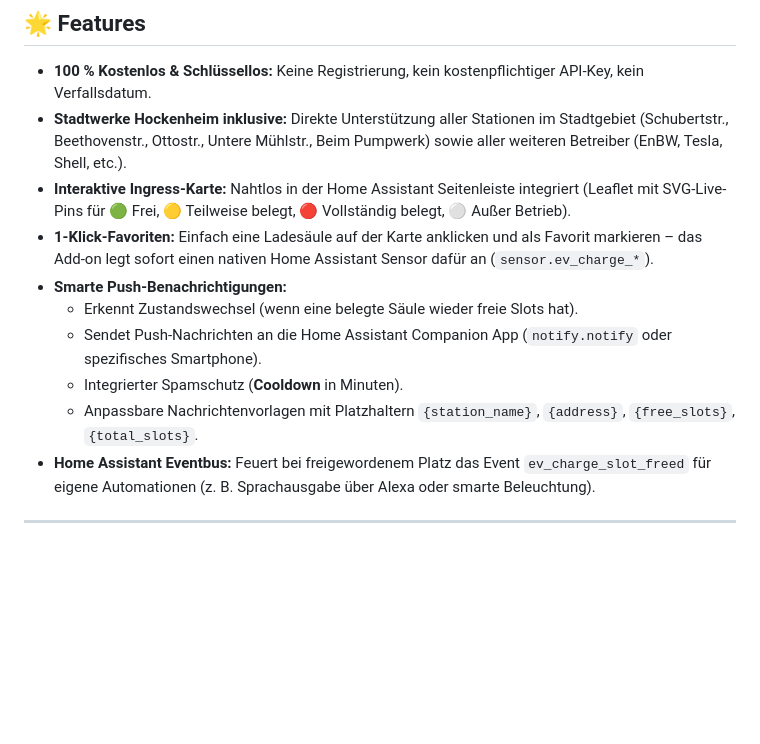
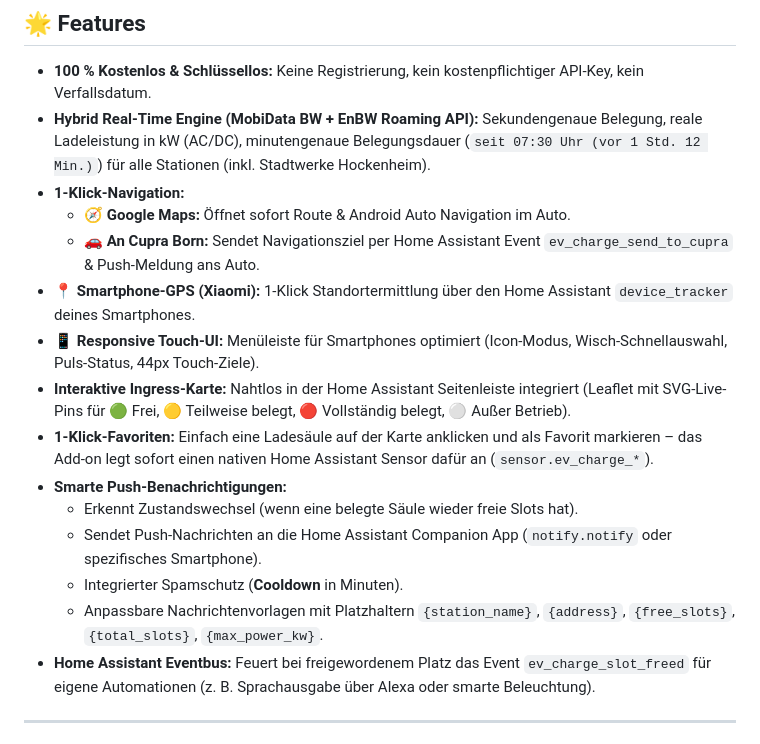
Before and after one commit to Ommi1976/ha-ev-charge-live, a Markdown page: README.md, the part around the change. Rendered like a GitHub page; blank space fills up the shorter version.

Commit message:
docs: update features in README.md for v1.2.0

```diff
--- a/README.md
+++ b/README.md
@@ -9,14 +9,19 @@ Speziell vorkonfiguriert für alle Ladestationen der **Stadtwerke Hockenheim** s
 ## 🌟 Features
 
 * **100 % Kostenlos & Schlüssellos:** Keine Registrierung, kein kostenpflichtiger API-Key, kein Verfallsdatum.
-* **Stadtwerke Hockenheim inklusive:** Direkte Unterstützung aller Stationen im Stadtgebiet (Schubertstr., Beethovenstr., Ottostr., Untere Mühlstr., Beim Pumpwerk) sowie aller weiteren Betreiber (EnBW, Tesla, Shell, etc.).
+* **Hybrid Real-Time Engine (MobiData BW + EnBW Roaming API):** Sekundengenaue Belegung, reale Ladeleistung in kW (AC/DC), minutengenaue Belegungsdauer (`seit 07:30 Uhr (vor 1 Std. 12 Min.)`) für alle Stationen (inkl. Stadtwerke Hockenheim).
+* **1-Klick-Navigation:**
+  * 🧭 **Google Maps:** Öffnet sofort Route & Android Auto Navigation im Auto.
+  * 🚗 **An Cupra Born:** Sendet Navigationsziel per Home Assistant Event `ev_charge_send_to_cupra` & Push-Meldung ans Auto.
+* **📍 Smartphone-GPS (Xiaomi):** 1-Klick Standortermittlung über den Home Assistant `device_tracker` deines Smartphones.
+* **📱 Responsive Touch-UI:** Menüleiste für Smartphones optimiert (Icon-Modus, Wisch-Schnellauswahl, Puls-Status, 44px Touch-Ziele).
 * **Interaktive Ingress-Karte:** Nahtlos in der Home Assistant Seitenleiste integriert (Leaflet mit SVG-Live-Pins für 🟢 Frei, 🟡 Teilweise belegt, 🔴 Vollständig belegt, ⚪ Außer Betrieb).
 * **1-Klick-Favoriten:** Einfach eine Ladesäule auf der Karte anklicken und als Favorit markieren – das Add-on legt sofort einen nativen Home Assistant Sensor dafür an (`sensor.ev_charge_*`).
 * **Smarte Push-Benachrichtigungen:**
   * Erkennt Zustandswechsel (wenn eine belegte Säule wieder freie Slots hat).
   * Sendet Push-Nachrichten an die Home Assistant Companion App (`notify.notify` oder spezifisches Smartphone).
   * Integrierter Spamschutz (**Cooldown** in Minuten).
-  * Anpassbare Nachrichtenvorlagen mit Platzhaltern `{station_name}`, `{address}`, `{free_slots}`, `{total_slots}`.
+  * Anpassbare Nachrichtenvorlagen mit Platzhaltern `{station_name}`, `{address}`, `{free_slots}`, `{total_slots}`, `{max_power_kw}`.
 * **Home Assistant Eventbus:** Feuert bei freigewordenem Platz das Event `ev_charge_slot_freed` für eigene Automationen (z. B. Sprachausgabe über Alexa oder smarte Beleuchtung).
 
 ---
```
